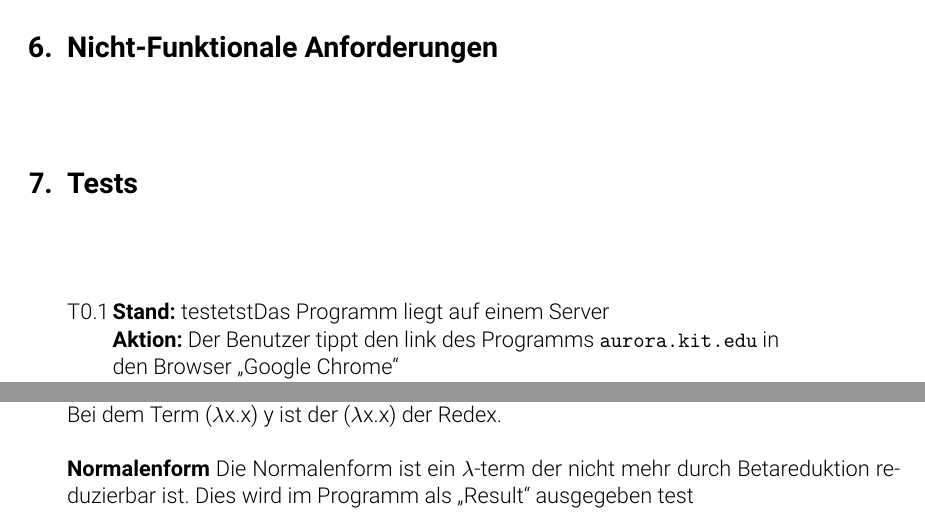
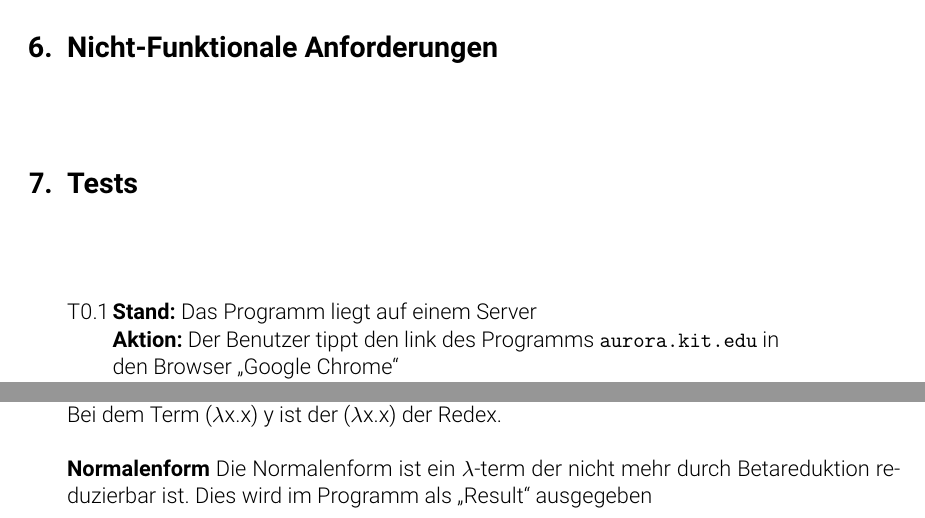
Before and after one commit to auroraide/aurora, a LaTeX document (Planungsphase/Pflichtenheft/pflichtenheft.tex): two parts of pages 5 and 9 of 9, joined at a grey line, cut so that both start at the same text. Compiled offline with pdfLaTeX.

Commit message:
minimal changes

```diff
--- a/Planungsphase/Pflichtenheft/pflichtenheft.tex
+++ b/Planungsphase/Pflichtenheft/pflichtenheft.tex
@@ -146,7 +146,7 @@ Nikolai Polley, Randy Seng}
 
 %\tests{fnc:impressum-link}
 %\tests{fnc:datenschutz-link}
-\teststep {testetstDas Programm liegt auf einem Server}
+\teststep {Das Programm liegt auf einem Server}
 {Der Benutzer tippt den link des Programms \texttt{aurora.kit.edu} in den Browser \enquote {Google Chrome} }
 { Die Webseite wird geöffnet und wird korrekt dargestellt je nach Browserauflösung}
 
@@ -265,7 +265,6 @@ Redex steht für \enquote{reducible expression} oder auf deutsch \enquote{reduzi
 Bei dem Term ($\lambda$x.x) y ist der ($\lambda$x.x) der Redex.
 
 \textbf{Normalenform}
-Die Normalenform ist ein $\lambda$-term der nicht mehr durch Betareduktion reduzierbar ist. Dies wird im Programm als \enquote{Result} ausgegeben test
-
+Die Normalenform ist ein $\lambda$-term der nicht mehr durch Betareduktion reduzierbar ist. Dies wird im Programm als \enquote{Result} ausgegeben
 
 \end{document}
```
